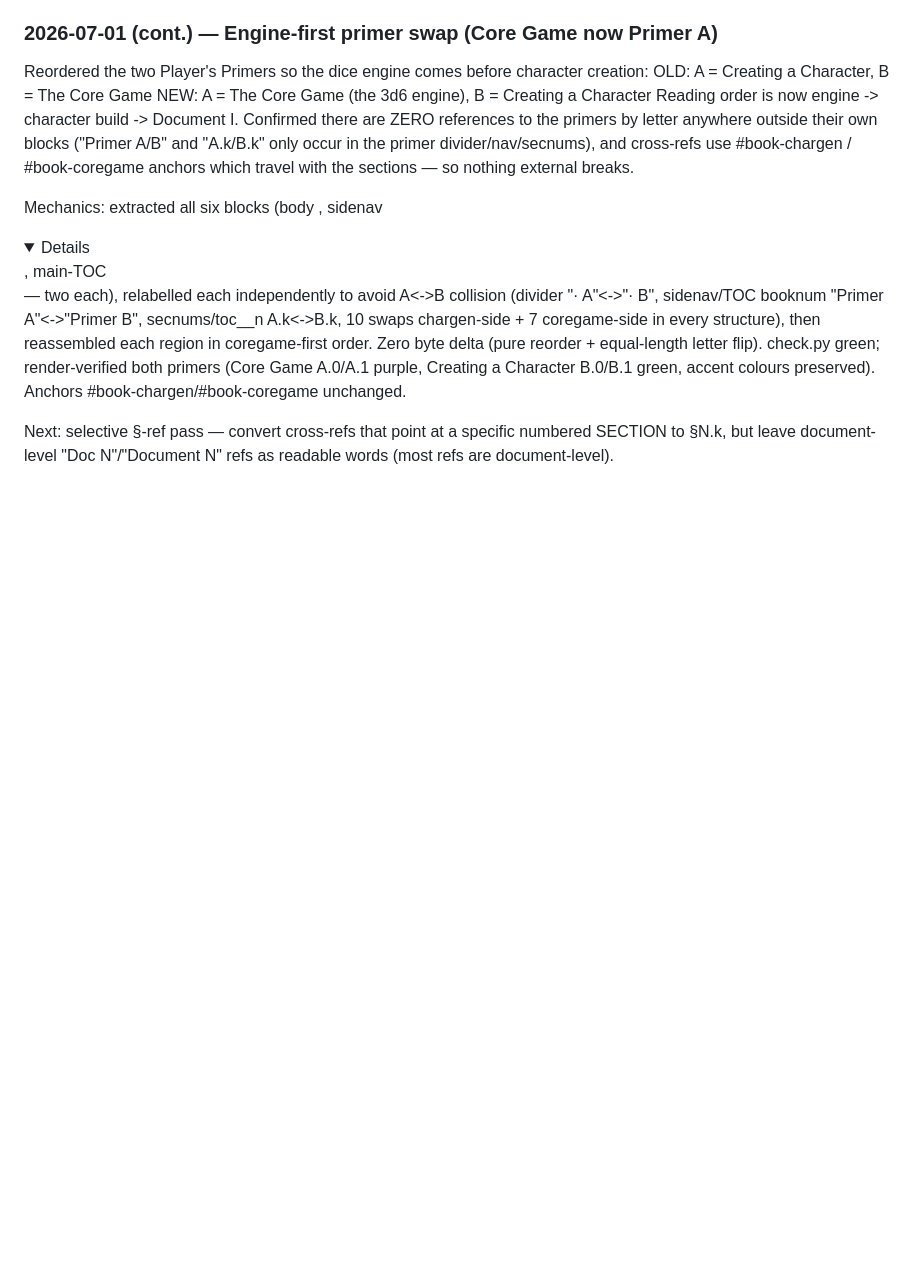
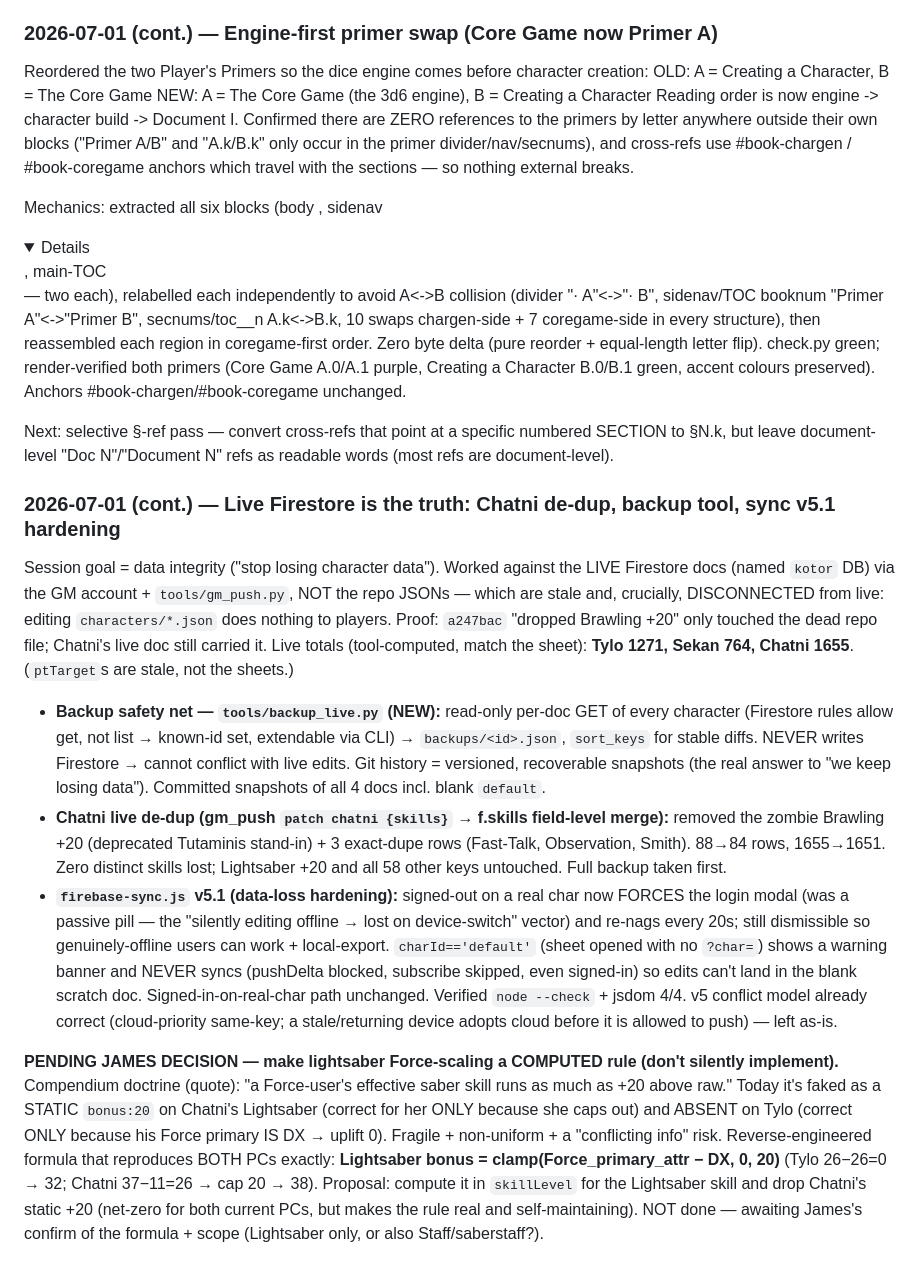
Before and after one commit to Recoson/Star-wars-GURPS-campaign, a Markdown page: CONTEXT.md, the part around the change. Rendered like a GitHub page; folded sections open; blank space fills up the shorter version.

Commit message:
context: log 2026-07-01 session — Chatni de-dup, backup_live.py, sync v5.1; pending lightsaber Force-scaling rule

```diff
--- a/CONTEXT.md
+++ b/CONTEXT.md
@@ -974,3 +974,37 @@ accent colours preserved). Anchors #book-chargen/#book-coregame unchanged.
 
 Next: selective §-ref pass — convert cross-refs that point at a specific numbered SECTION to §N.k, but leave
 document-level "Doc N"/"Document N" refs as readable words (most refs are document-level).
+
+### 2026-07-01 (cont.) — Live Firestore is the truth: Chatni de-dup, backup tool, sync v5.1 hardening
+
+Session goal = data integrity ("stop losing character data"). Worked against the LIVE Firestore docs
+(named `kotor` DB) via the GM account + `tools/gm_push.py`, NOT the repo JSONs — which are stale and,
+crucially, DISCONNECTED from live: editing `characters/*.json` does nothing to players. Proof: `a247bac`
+"dropped Brawling +20" only touched the dead repo file; Chatni's live doc still carried it. Live totals
+(tool-computed, match the sheet): **Tylo 1271, Sekan 764, Chatni 1655**. (`ptTarget`s are stale, not the
+sheets.)
+
+- **Backup safety net — `tools/backup_live.py` (NEW):** read-only per-doc GET of every character (Firestore
+  rules allow get, not list → known-id set, extendable via CLI) → `backups/<id>.json`, `sort_keys` for stable
+  diffs. NEVER writes Firestore → cannot conflict with live edits. Git history = versioned, recoverable
+  snapshots (the real answer to "we keep losing data"). Committed snapshots of all 4 docs incl. blank `default`.
+- **Chatni live de-dup (gm_push `patch chatni {skills}` → f.skills field-level merge):** removed the zombie
+  Brawling +20 (deprecated Tutaminis stand-in) + 3 exact-dupe rows (Fast-Talk, Observation, Smith). 88→84 rows,
+  1655→1651. Zero distinct skills lost; Lightsaber +20 and all 58 other keys untouched. Full backup taken first.
+- **`firebase-sync.js` v5.1 (data-loss hardening):** signed-out on a real char now FORCES the login modal (was
+  a passive pill — the "silently editing offline → lost on device-switch" vector) and re-nags every 20s; still
+  dismissible so genuinely-offline users can work + local-export. `charId=='default'` (sheet opened with no
+  `?char=`) shows a warning banner and NEVER syncs (pushDelta blocked, subscribe skipped, even signed-in) so
+  edits can't land in the blank scratch doc. Signed-in-on-real-char path unchanged. Verified `node --check` +
+  jsdom 4/4. v5 conflict model already correct (cloud-priority same-key; a stale/returning device adopts cloud
+  before it is allowed to push) — left as-is.
+
+**PENDING JAMES DECISION — make lightsaber Force-scaling a COMPUTED rule (don't silently implement).**
+Compendium doctrine (quote): "a Force-user's effective saber skill runs as much as +20 above raw." Today it's
+faked as a STATIC `bonus:20` on Chatni's Lightsaber (correct for her ONLY because she caps out) and ABSENT on
+Tylo (correct ONLY because his Force primary IS DX → uplift 0). Fragile + non-uniform + a "conflicting info"
+risk. Reverse-engineered formula that reproduces BOTH PCs exactly: **Lightsaber bonus = clamp(Force_primary_attr
+− DX, 0, 20)** (Tylo 26−26=0 → 32; Chatni 37−11=26 → cap 20 → 38). Proposal: compute it in `skillLevel` for the
+Lightsaber skill and drop Chatni's static +20 (net-zero for both current PCs, but makes the rule real and
+self-maintaining). NOT done — awaiting James's confirm of the formula + scope (Lightsaber only, or also
+Staff/saberstaff?).
```
